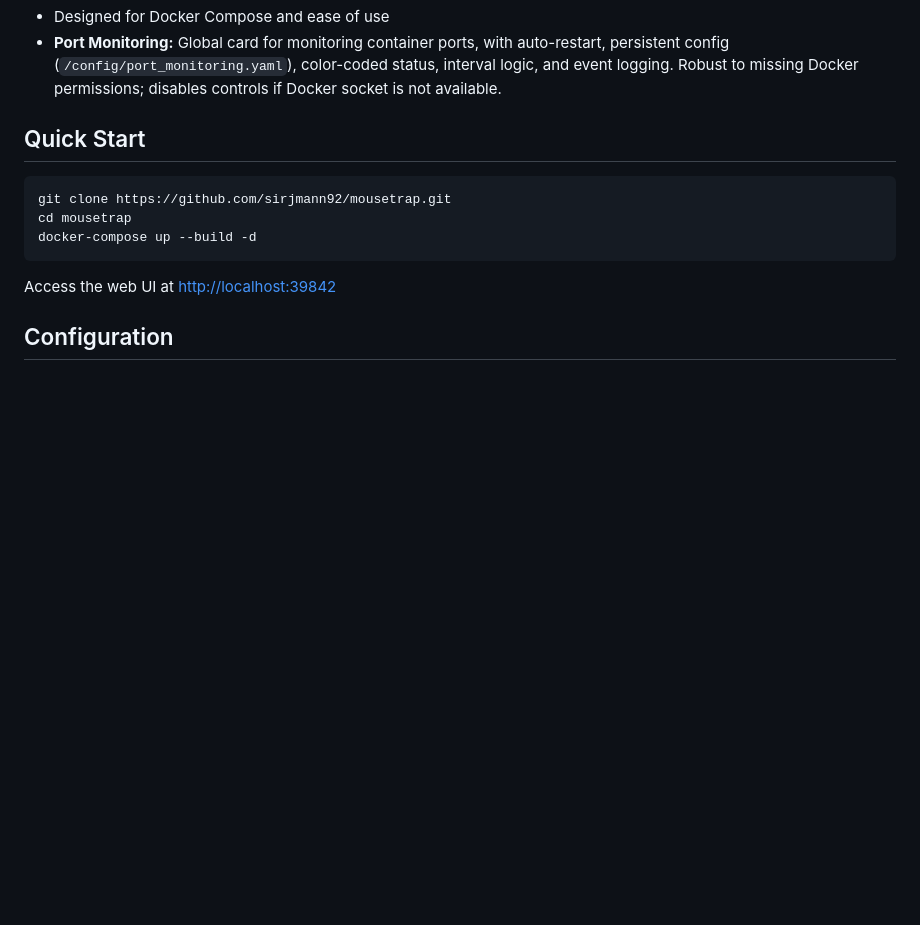
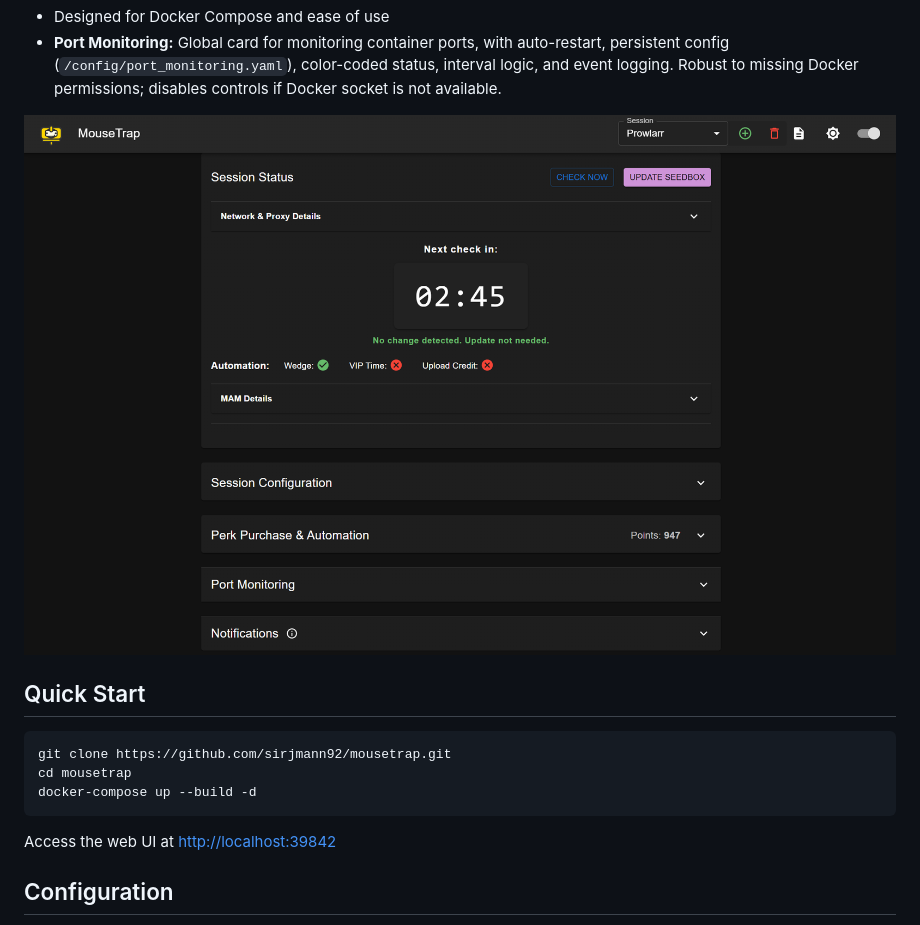
Before and after one commit to sirjmann92/mousetrap, a Markdown page: README.md, the part around the change. Drawn GitHub-style; pictures changed too: images/mousetrap-001.png (added); blank space fills up the shorter version.

Commit message:
feat: add image to README

```diff
--- a/README.md
+++ b/README.md
@@ -22,6 +22,8 @@ _A Dockerized web interface for automating MyAnonaMouse seedbox and account mana
 - Rate limit handling and clear error/warning messages
 - Designed for Docker Compose and ease of use
 - **Port Monitoring:** Global card for monitoring container ports, with auto-restart, persistent config (`/config/port_monitoring.yaml`), color-coded status, interval logic, and event logging. Robust to missing Docker permissions; disables controls if Docker socket is not available.
+
+![MouseTrap UI](images/mousetrap-001.png)
 
 ## Quick Start
 
```
